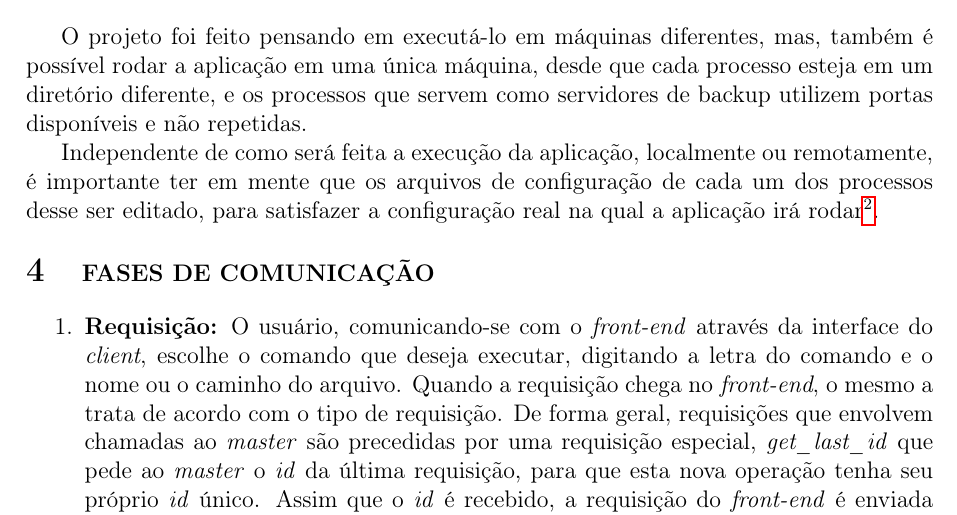
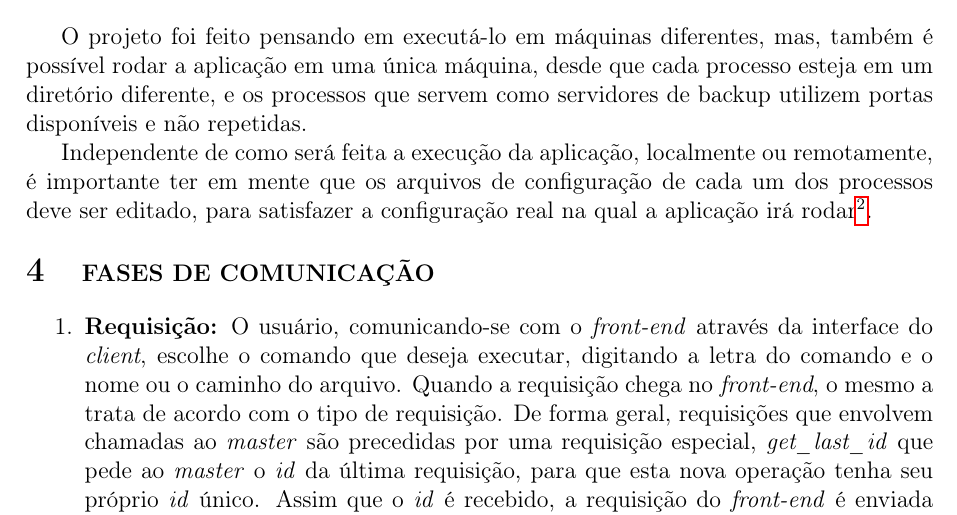
Before and after one commit to SadiJr/INE5625-Primary-Backup, a LaTeX document (report/Relatório.tex): part of page 3 of 4, cut so that both start at the same text. Compiled offline with pdfLaTeX.

Commit message:
Update report

```diff
--- a/report/Relatório.tex
+++ b/report/Relatório.tex
@@ -67,7 +67,7 @@
 	\section{\normalsize INSTRUÇÕES DE USO}
 		O projeto foi feito pensando em executá-lo em máquinas diferentes, mas, também é possível rodar a aplicação em uma única máquina, desde que cada processo esteja em um diretório diferente, e os processos que servem como servidores de backup utilizem portas disponíveis e não repetidas.
 
-		Independente de como será feita a execução da aplicação, localmente ou remotamente, é importante ter em mente que os arquivos de configuração de cada um dos processos desse ser editado, para satisfazer a configuração real na qual a aplicação irá rodar\footnote{Isso quer dizer, editar os arquivos de configuração para indicar corretamente os \textit{hosts} utilizados e as portas nas quais os servidores de \textit{backup} serão inicializados.}.
+		Independente de como será feita a execução da aplicação, localmente ou remotamente, é importante ter em mente que os arquivos de configuração de cada um dos processos deve ser editado, para satisfazer a configuração real na qual a aplicação irá rodar\footnote{Isso quer dizer, editar os arquivos de configuração para indicar corretamente os \textit{hosts} utilizados e as portas nas quais os servidores de \textit{backup} serão inicializados.}.
 
 	\section{\normalsize FASES DE COMUNICAÇÃO}
 		\begin{enumerate}
```
Also changed, not shown: report/Relatório.pdf.
